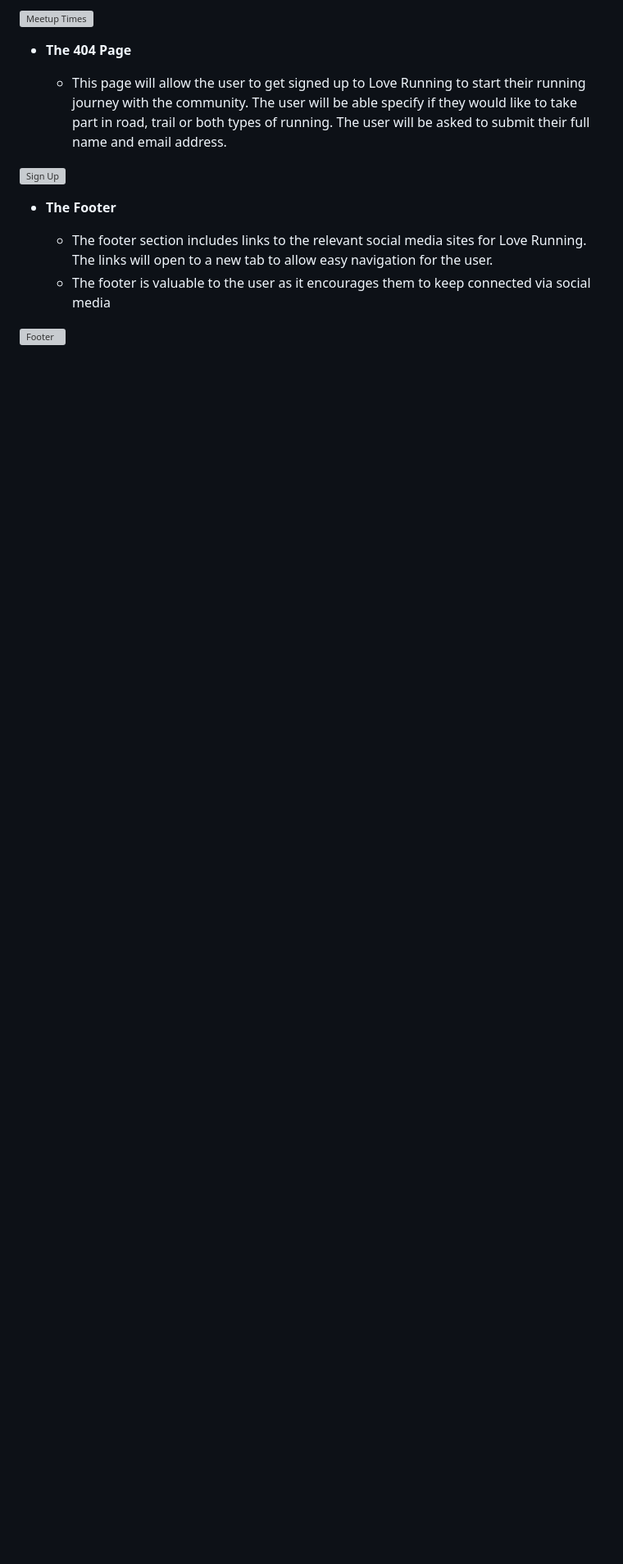
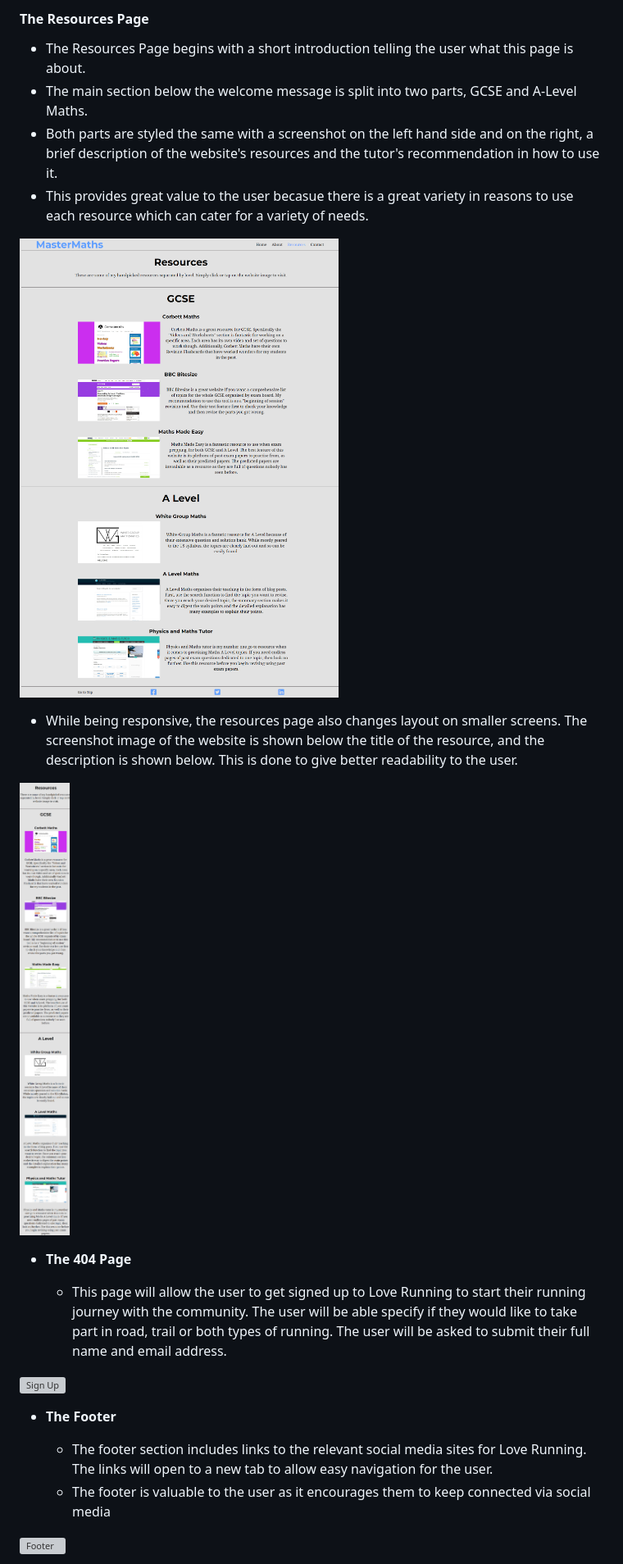
Before and after one commit to PVieira04/CI-project-1, a Markdown page: README.md, the part around the change printed below. Shown: that part at 82% size. Rendered like a GitHub page; pictures changed too: assets/media/features/resources-section-desktop.png (added), assets/media/features/resources-section-mobile.png (added); blank space fills up the shorter version; grey boxes are pictures that could not be loaded.

Commit message:
add content and media for Resources Page feature of README

```diff
--- a/README.md
+++ b/README.md
@@ -122,5 +123,16 @@ In this section, you should go over the different parts of your project, and des
 
-![Meetup Times](https://github.com/lucyrush/readme-template/blob/master/media/love_running_times.png)
+#### __The Resources Page__
+
+  - The Resources Page begins with a short introduction telling the user what this page is about.
+  - The main section below the welcome message is split into two parts, GCSE and A-Level Maths.
+  - Both parts are styled the same with a screenshot on the left hand side and on the right, a brief description of the website's resources and the tutor's recommendation in how to use it.
+  - This provides great value to the user becasue there is a great variety in reasons to use each resource which can cater for a variety of needs.
+
+![Resources Page - Desktop](./assets/media/features/resources-section-desktop.png)
+
+  - While being responsive, the resources page also changes layout on smaller screens. The screenshot image of the website is shown below the title of the resource, and the description is shown below. This is done to give better readability to the user.
+
+![Resources Page - Mobile](./assets/media/features/resources-section-mobile.png)
 
 - __The 404 Page__
 
```
Also changed, not shown: other parts of README.md (+12 -11 lines), assets/media/features/success-page-desktop.jpg (added).
